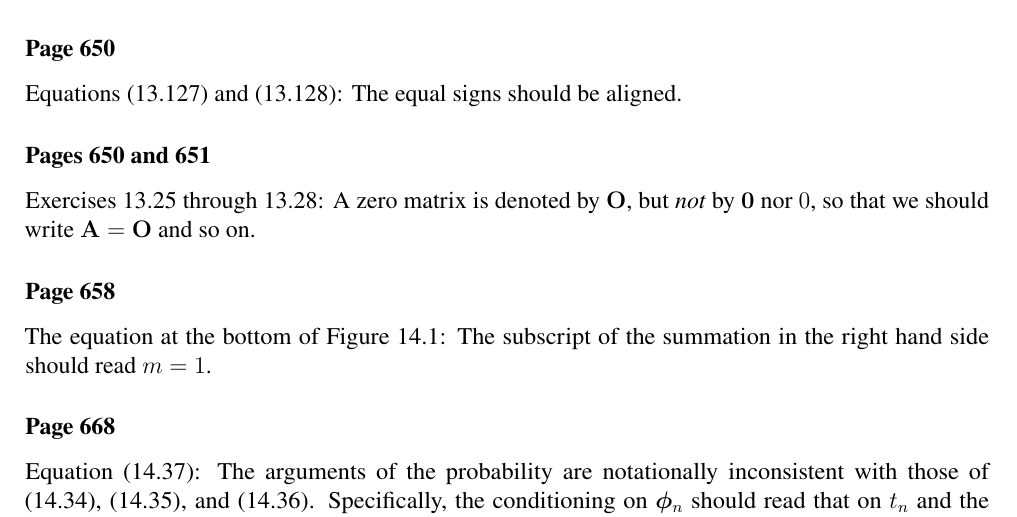
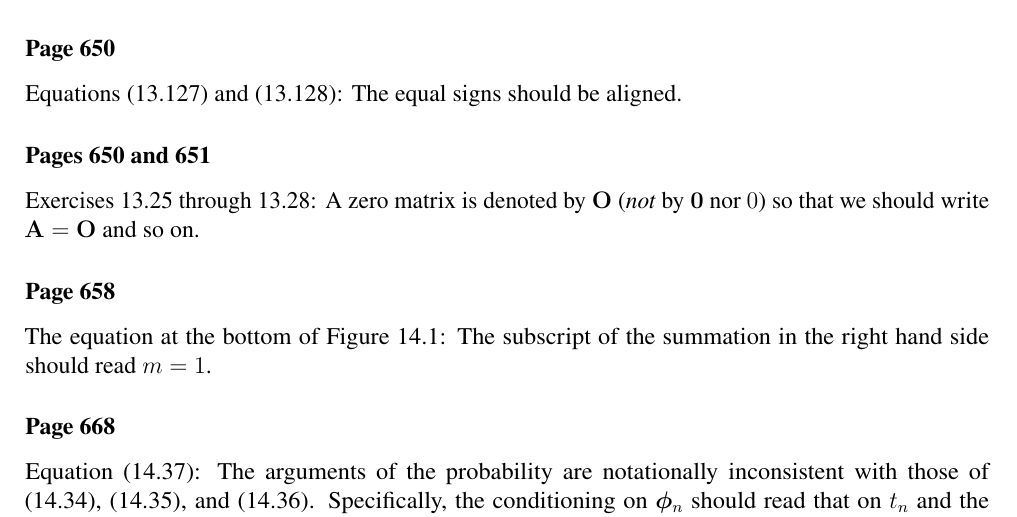
Before and after one commit to yousuketakada/prml_errata, a LaTeX document (prml_errata.tex): part of page 20 of 33, cut so that both start at the same text. Compiled offline with pdfLaTeX.

Commit message:
Edit erratum for zero matrix

```diff
--- a/prml_errata.tex
+++ b/prml_errata.tex
@@ -1480,7 +1480,7 @@ The equal signs should be aligned.
 
 \erratum{Pages~650 and 651}
 Exercises~13.25 through 13.28:
-A zero matrix is denoted by $\mathbf{O}$, but \emph{not} by $\mathbf{0}$ nor $0$, so that
+A zero matrix is denoted by $\mathbf{O}$ (\emph{not} by $\mathbf{0}$ nor $0$) so that
 we should write $\mathbf{A} = \mathbf{O}$ and so on.
 
 \erratum{Page~658}
```
